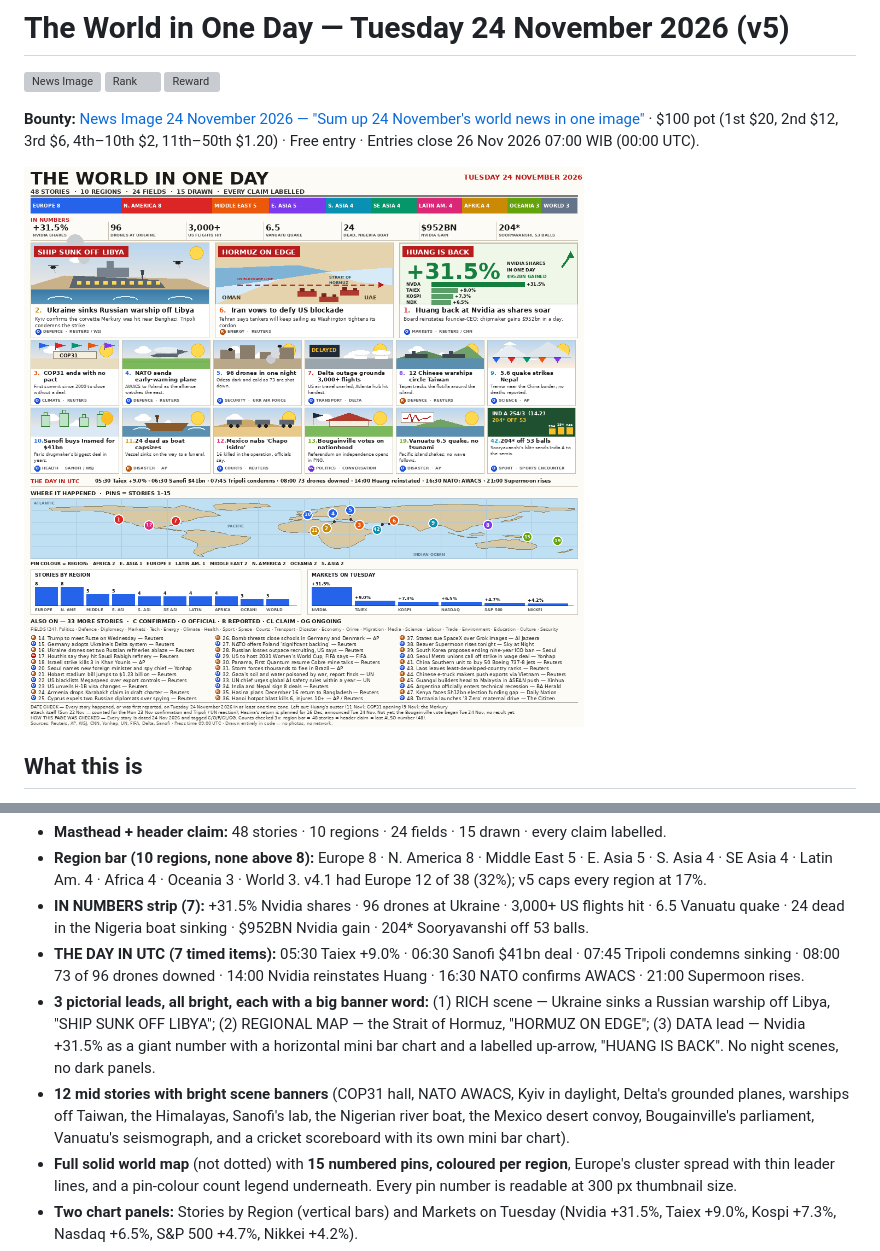
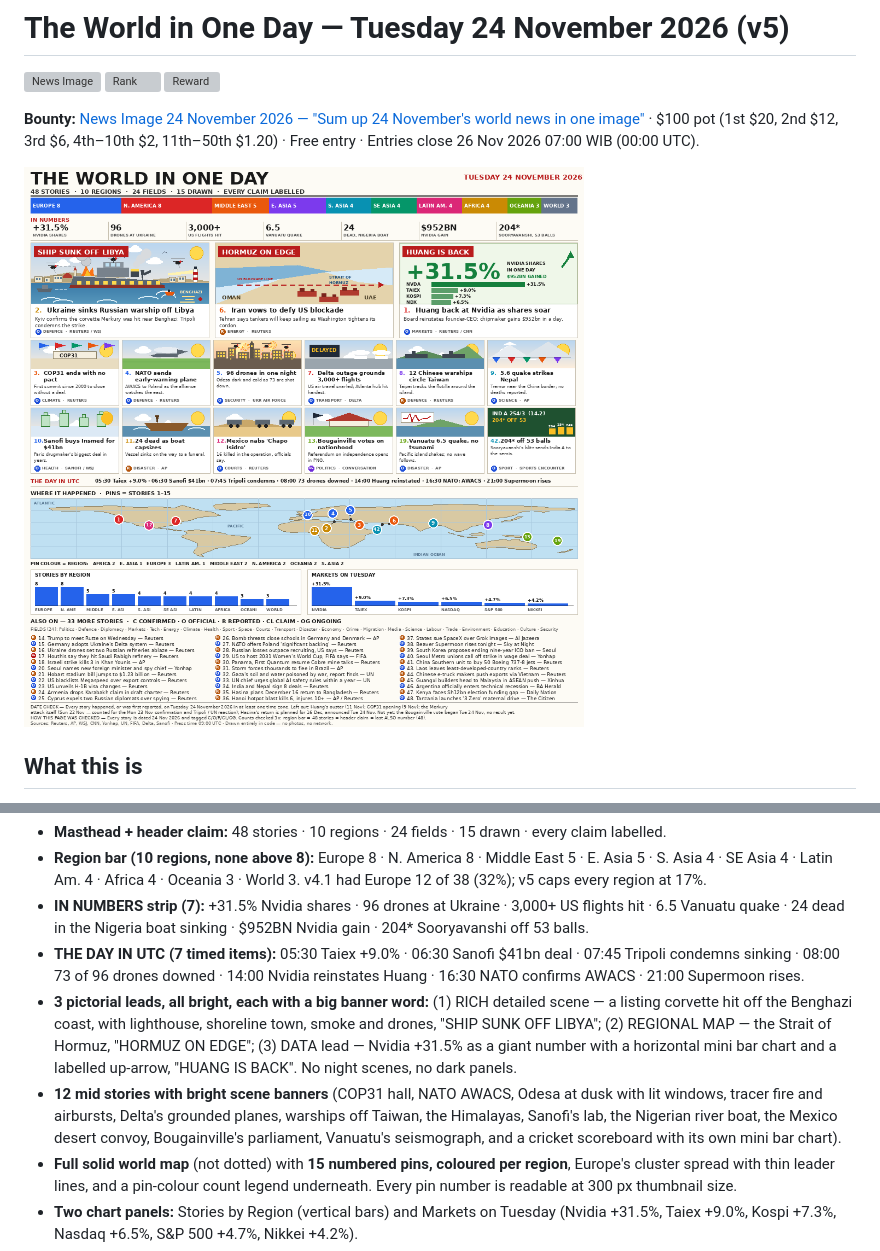
Before and after one commit to oxizbinance-aox/news-image-20261124-v5-top1, a Markdown page: README.md, 2 parts joined by grey strips. Drawn GitHub-style; pictures changed too: entry.png; grey boxes are pictures that could not be loaded.

```diff
--- a/README.md
+++ b/README.md
@@ -16,8 +16,8 @@ One 1024×1024 newspaper front page — **48 stories, 10 regions, 24 fields, 15
 - **Region bar (10 regions, none above 8):** Europe 8 · N. America 8 · Middle East 5 · E. Asia 5 · S. Asia 4 · SE Asia 4 · Latin Am. 4 · Africa 4 · Oceania 3 · World 3. v4.1 had Europe 12 of 38 (32%); v5 caps every region at 17%.
 - **IN NUMBERS strip (7):** +31.5% Nvidia shares · 96 drones at Ukraine · 3,000+ US flights hit · 6.5 Vanuatu quake · 24 dead in the Nigeria boat sinking · $952BN Nvidia gain · 204* Sooryavanshi off 53 balls.
 - **THE DAY IN UTC (7 timed items):** 05:30 Taiex +9.0% · 06:30 Sanofi $41bn deal · 07:45 Tripoli condemns sinking · 08:00 73 of 96 drones downed · 14:00 Nvidia reinstates Huang · 16:30 NATO confirms AWACS · 21:00 Supermoon rises.
-- **3 pictorial leads, all bright, each with a big banner word:** (1) RICH scene — Ukraine sinks a Russian warship off Libya, "SHIP SUNK OFF LIBYA"; (2) REGIONAL MAP — the Strait of Hormuz, "HORMUZ ON EDGE"; (3) DATA lead — Nvidia +31.5% as a giant number with a horizontal mini bar chart and a labelled up-arrow, "HUANG IS BACK". No night scenes, no dark panels.
-- **12 mid stories with bright scene banners** (COP31 hall, NATO AWACS, Kyiv in daylight, Delta's grounded planes, warships off Taiwan, the Himalayas, Sanofi's lab, the Nigerian river boat, the Mexico desert convoy, Bougainville's parliament, Vanuatu's seismograph, and a cricket scoreboard with its own mini bar chart).
+- **3 pictorial leads, all bright, each with a big banner word:** (1) RICH detailed scene — a listing corvette hit off the Benghazi coast, with lighthouse, shoreline town, smoke and drones, "SHIP SUNK OFF LIBYA"; (2) REGIONAL MAP — the Strait of Hormuz, "HORMUZ ON EDGE"; (3) DATA lead — Nvidia +31.5% as a giant number with a horizontal mini bar chart and a labelled up-arrow, "HUANG IS BACK". No night scenes, no dark panels.
+- **12 mid stories with bright scene banners** (COP31 hall, NATO AWACS, Odesa at dusk with lit windows, tracer fire and airbursts, Delta's grounded planes, warships off Taiwan, the Himalayas, Sanofi's lab, the Nigerian river boat, the Mexico desert convoy, Bougainville's parliament, Vanuatu's seismograph, and a cricket scoreboard with its own mini bar chart).
 - **Full solid world map** (not dotted) with **15 numbered pins, coloured per region**, Europe's cluster spread with thin leader lines, and a pin-colour count legend underneath. Every pin number is readable at 300 px thumbnail size.
 - **Two chart panels:** Stories by Region (vertical bars) and Markets on Tuesday (Nvidia +31.5%, Taiex +9.0%, Kospi +7.3%, Nasdaq +6.5%, S&P 500 +4.7%, Nikkei +4.2%).
 - **ALSO ON — 33 more stories (16–48)** in three columns, one short line each, every item carrying a claim circle (C confirmed, O official, R reported, CL claim, OG ongoing) plus the field list of all 24 fields.
```
Also changed, not shown: output/entry.png, 1 other file.
